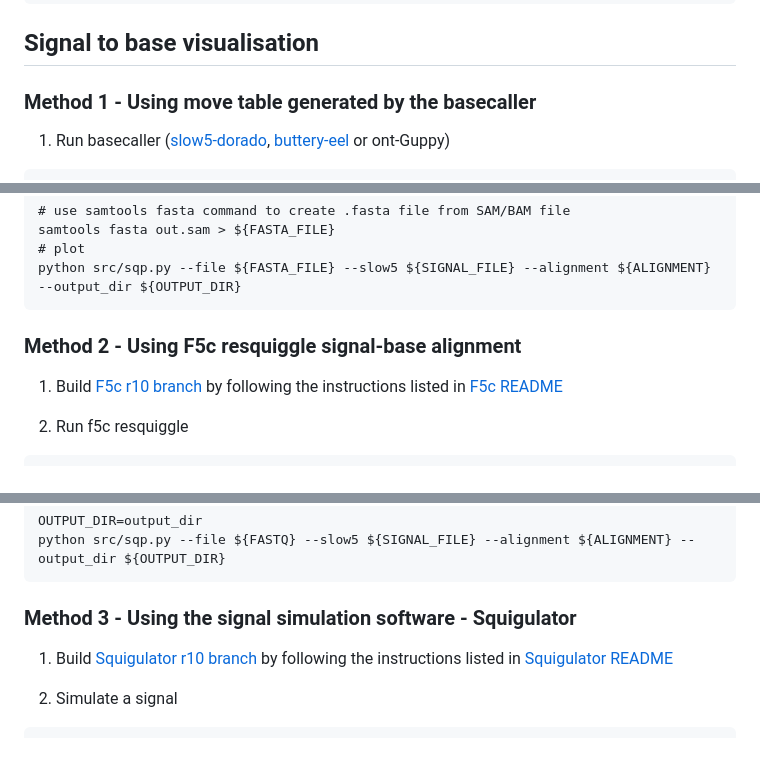
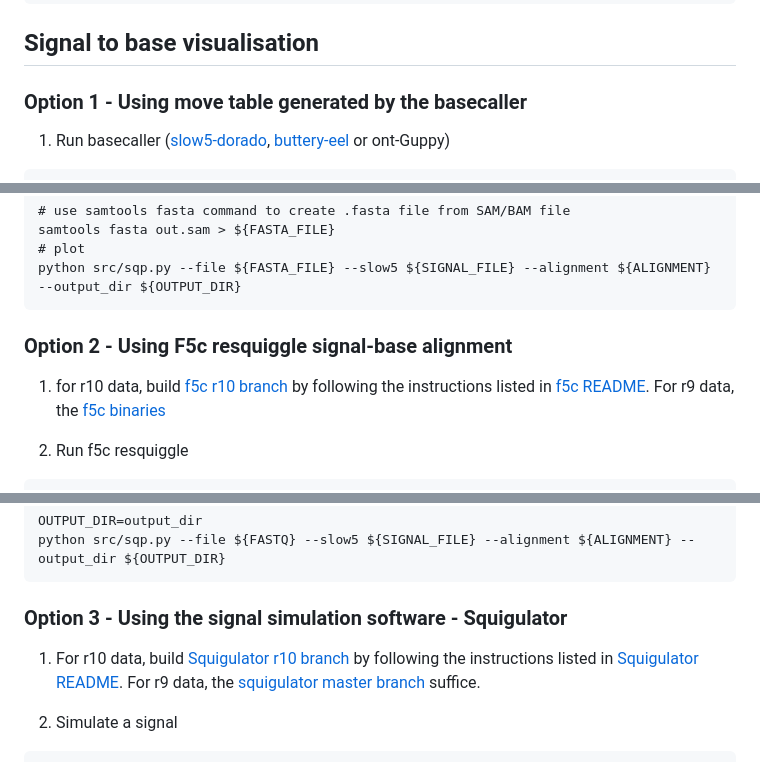
Before and after one commit to hiruna72/squigualiser, a Markdown page: README.md, 3 parts joined by grey strips. Rendered like a GitHub page.

`````diff
--- a/README.md
+++ b/README.md
@@ -33,7 +33,7 @@ pip install -r requirements.txt
 ````
 
 ## Signal to base visualisation
-### Method 1 - Using move table generated by the basecaller
+### Option 1 - Using move table generated by the basecaller
 1. Run basecaller ([slow5-dorado](https://github.com/hiruna72/slow5-dorado), [buttery-eel](https://github.com/Psy-Fer/buttery-eel) or ont-Guppy)
 ```
 # buttery-eel (tested with v0.2.2)
@@ -75,8 +75,8 @@ samtools fasta out.sam > ${FASTA_FILE}
 python src/sqp.py --file ${FASTA_FILE} --slow5 ${SIGNAL_FILE} --alignment ${ALIGNMENT} --output_dir ${OUTPUT_DIR}
 ````
 
-### Method 2 - Using F5c resquiggle signal-base alignment
-1. Build [F5c r10 branch](https://github.com/hasindu2008/f5c/tree/r10) by following the instructions listed in [F5c README](https://github.com/hasindu2008/f5c/blob/r10/README.md)
+### Option 2 - Using F5c resquiggle signal-base alignment
+1. for r10 data, build [f5c r10 branch](https://github.com/hasindu2008/f5c/tree/r10) by following the instructions listed in [f5c README](https://github.com/hasindu2008/f5c/blob/r10/README.md). For r9 data, the [f5c binaries](https://github.com/hasindu2008/f5c#quick-start)
 
 2. Run f5c resquiggle
 ```
@@ -95,8 +95,8 @@ OUTPUT_DIR=output_dir
 python src/sqp.py --file ${FASTQ} --slow5 ${SIGNAL_FILE} --alignment ${ALIGNMENT} --output_dir ${OUTPUT_DIR}
 ````
 
-### Method 3 - Using the signal simulation software - Squigulator
-1. Build [Squigulator r10 branch](https://github.com/hasindu2008/squigulator/tree/r10) by following the instructions listed in [Squigulator README](https://github.com/hasindu2008/squigulator/blob/r10/README.md)
+### Option 3 - Using the signal simulation software - Squigulator
+1. For r10 data, build [Squigulator r10 branch](https://github.com/hasindu2008/squigulator/tree/r10) by following the instructions listed in [Squigulator README](https://github.com/hasindu2008/squigulator/blob/r10/README.md). For r9 data, the [squigulator master branch](https://github.com/hasindu2008/squigulator) suffice.
 
 2. Simulate a signal
 ```
`````
Also changed, not shown: other parts of README.md (+1 -1 lines).
